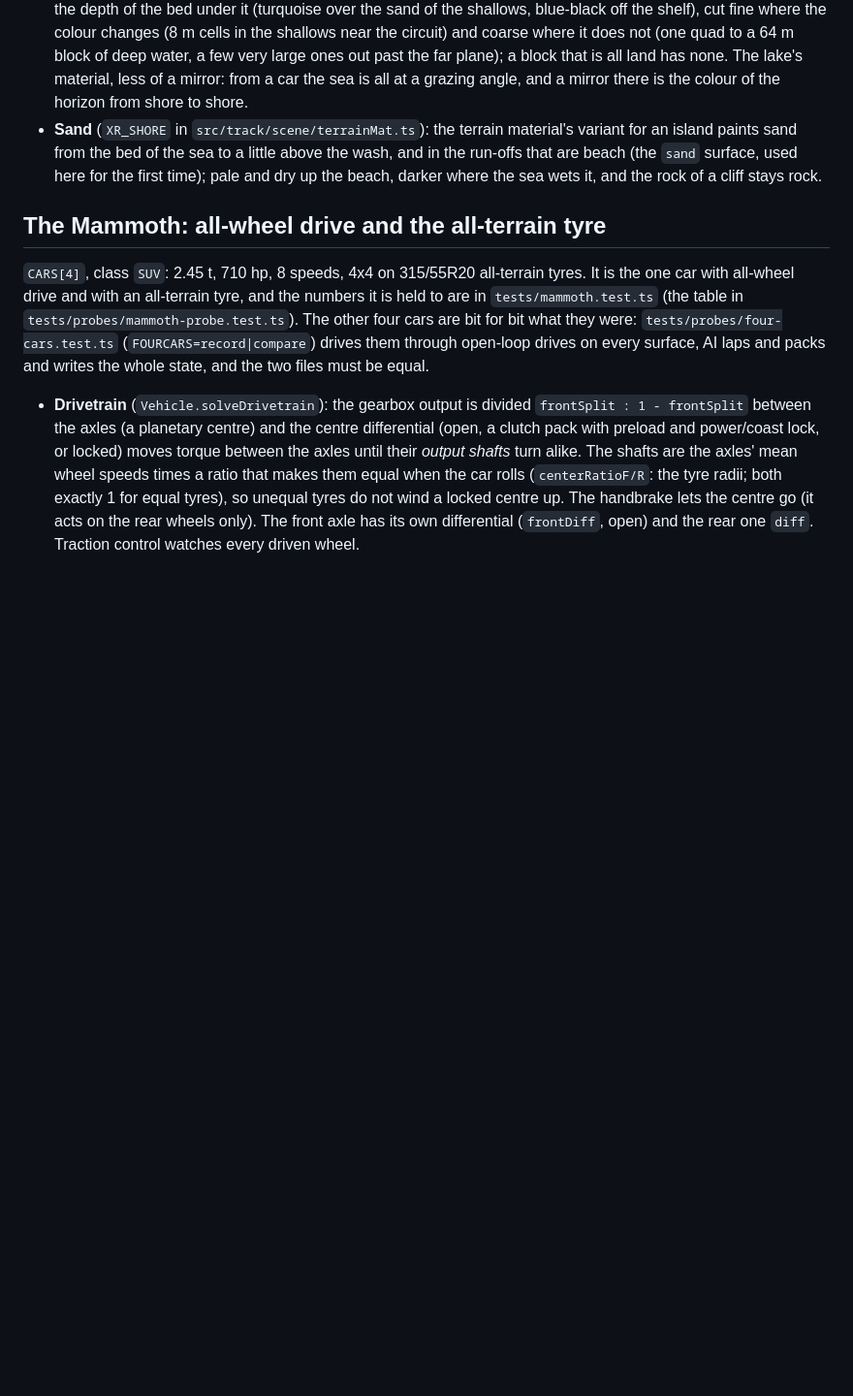
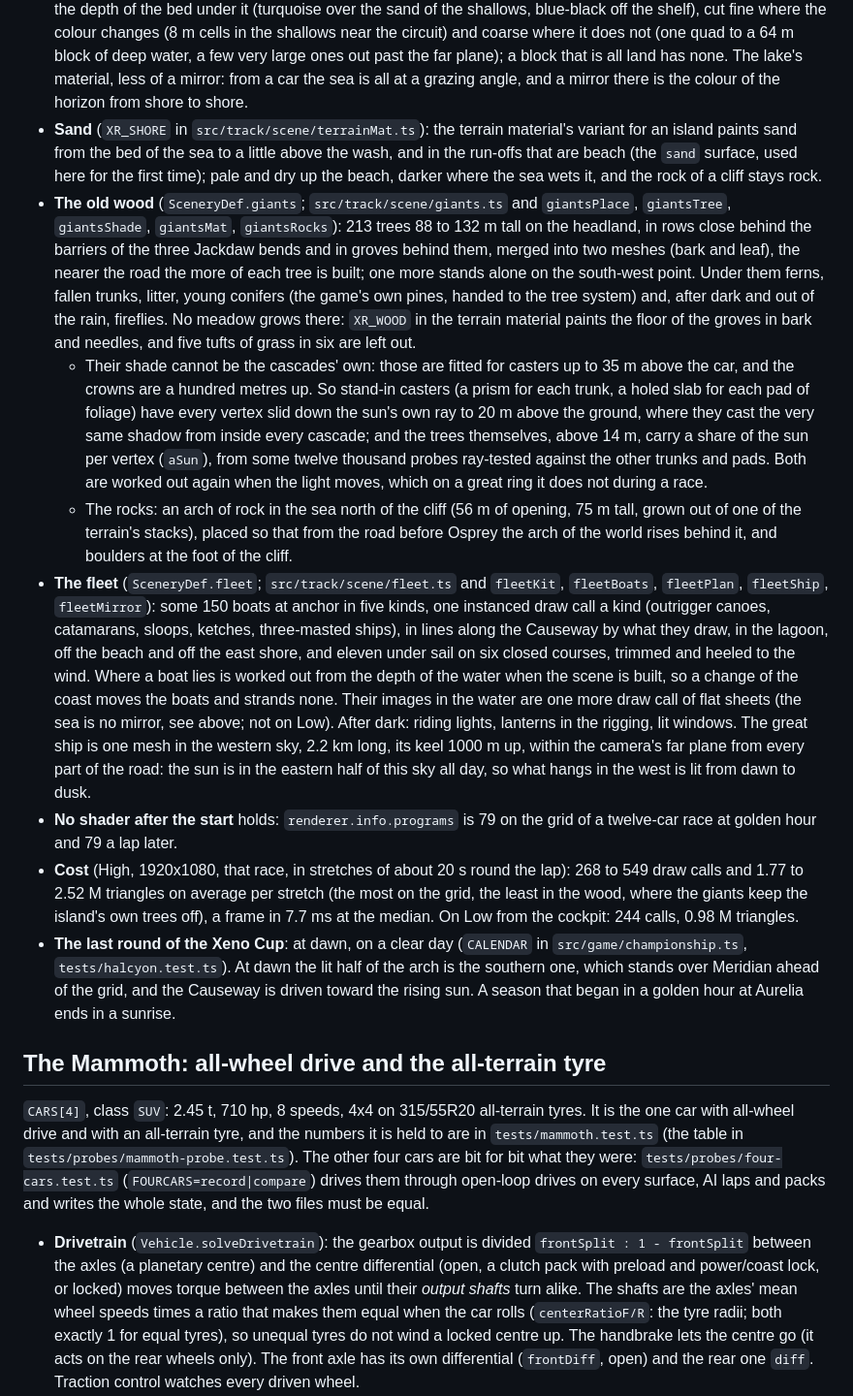
Before and after one commit to gabriel-berzescu/Xeno-Racer, a Markdown page: ARCHITECTURE.md, the part around the change. Shown at 97% size. Drawn GitHub-style; blank space fills up the shorter version.

```diff
--- a/ARCHITECTURE.md
+++ b/ARCHITECTURE.md
@@ -431,6 +431,34 @@ nothing of what a habitat ring changes applies to it. A circuit that is neither
 - **Sand** (`XR_SHORE` in `src/track/scene/terrainMat.ts`): the terrain material's variant for an island paints sand from the bed of the sea to a
   little above the wash, and in the run-offs that are beach (the `sand` surface, used here for the first time); pale and dry up the beach, darker
   where the sea wets it, and the rock of a cliff stays rock.
+- **The old wood** (`SceneryDef.giants`; `src/track/scene/giants.ts` and `giantsPlace`, `giantsTree`, `giantsShade`, `giantsMat`,
+  `giantsRocks`): 213 trees 88 to 132 m tall on the headland, in rows close behind the barriers of the three Jackdaw bends and in groves
+  behind them, merged into two meshes (bark and leaf), the nearer the road the more of each tree is built; one more stands alone on the
+  south-west point. Under them ferns, fallen trunks, litter, young conifers (the game's own pines, handed to the tree system) and, after dark
+  and out of the rain, fireflies. No meadow grows there: `XR_WOOD` in the terrain material paints the floor of the groves in bark and needles,
+  and five tufts of grass in six are left out.
+  - Their shade cannot be the cascades' own: those are fitted for casters up to 35 m above the car, and the crowns are a hundred metres up. So
+    stand-in casters (a prism for each trunk, a holed slab for each pad of foliage) have every vertex slid down the sun's own ray to 20 m above
+    the ground, where they cast the very same shadow from inside every cascade; and the trees themselves, above 14 m, carry a share of the sun
+    per vertex (`aSun`), from some twelve thousand probes ray-tested against the other trunks and pads. Both are worked out again when the
+    light moves, which on a great ring it does not during a race.
+  - The rocks: an arch of rock in the sea north of the cliff (56 m of opening, 75 m tall, grown out of one of the terrain's stacks), placed so
+    that from the road before Osprey the arch of the world rises behind it, and boulders at the foot of the cliff.
+- **The fleet** (`SceneryDef.fleet`; `src/track/scene/fleet.ts` and `fleetKit`, `fleetBoats`, `fleetPlan`, `fleetShip`, `fleetMirror`): some
+  150 boats at anchor in five kinds, one instanced draw call a kind (outrigger canoes, catamarans, sloops, ketches, three-masted ships), in
+  lines along the Causeway by what they draw, in the lagoon, off the beach and off the east shore, and eleven under sail on six closed
+  courses, trimmed and heeled to the wind. Where a boat lies is worked out from the depth of the water when the scene is built, so a change
+  of the coast moves the boats and strands none. Their images in the water are one more draw call of flat sheets (the sea is no mirror, see
+  above; not on Low). After dark: riding lights, lanterns in the rigging, lit windows. The great ship is one mesh in the western sky, 2.2 km
+  long, its keel 1000 m up, within the camera's far plane from every part of the road: the sun is in the eastern half of this sky all day, so
+  what hangs in the west is lit from dawn to dusk.
+- **No shader after the start** holds: `renderer.info.programs` is 79 on the grid of a twelve-car race at golden hour and 79 a lap later.
+- **Cost** (High, 1920x1080, that race, in stretches of about 20 s round the lap): 268 to 549 draw calls and 1.77 to 2.52 M triangles on average
+  per stretch (the most on the grid, the least in the wood, where the giants keep the island's own trees off), a frame in 7.7 ms at the
+  median. On Low from the cockpit: 244 calls, 0.98 M triangles.
+- **The last round of the Xeno Cup**: at dawn, on a clear day (`CALENDAR` in `src/game/championship.ts`, `tests/halcyon.test.ts`). At dawn the
+  lit half of the arch is the southern one, which stands over Meridian ahead of the grid, and the Causeway is driven toward the rising sun.
+  A season that began in a golden hour at Aurelia ends in a sunrise.
 
 ## The Mammoth: all-wheel drive and the all-terrain tyre
 
```
Also changed, not shown: README.md (+3 -0 lines), docs/img/halcyon.jpg (added).
